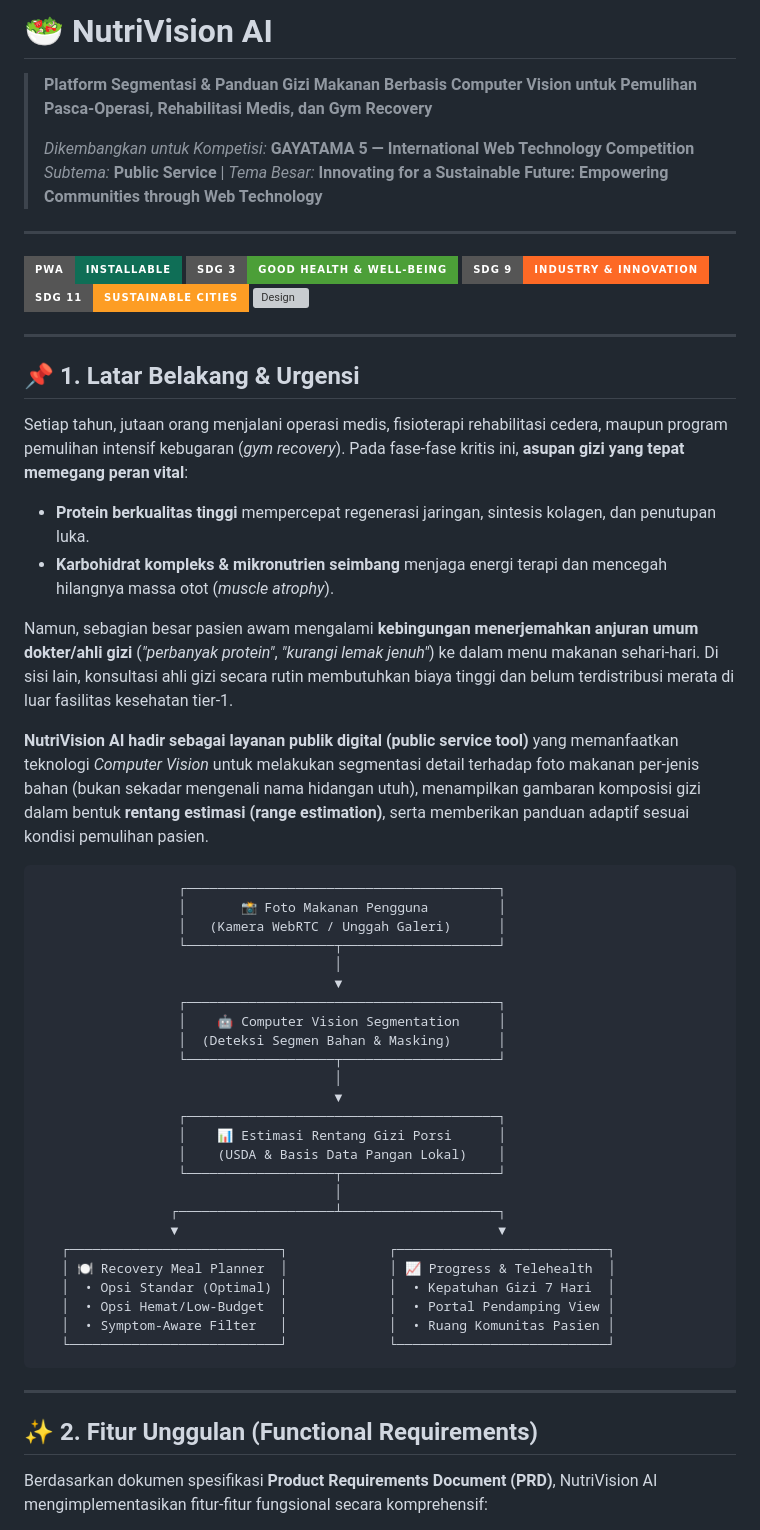
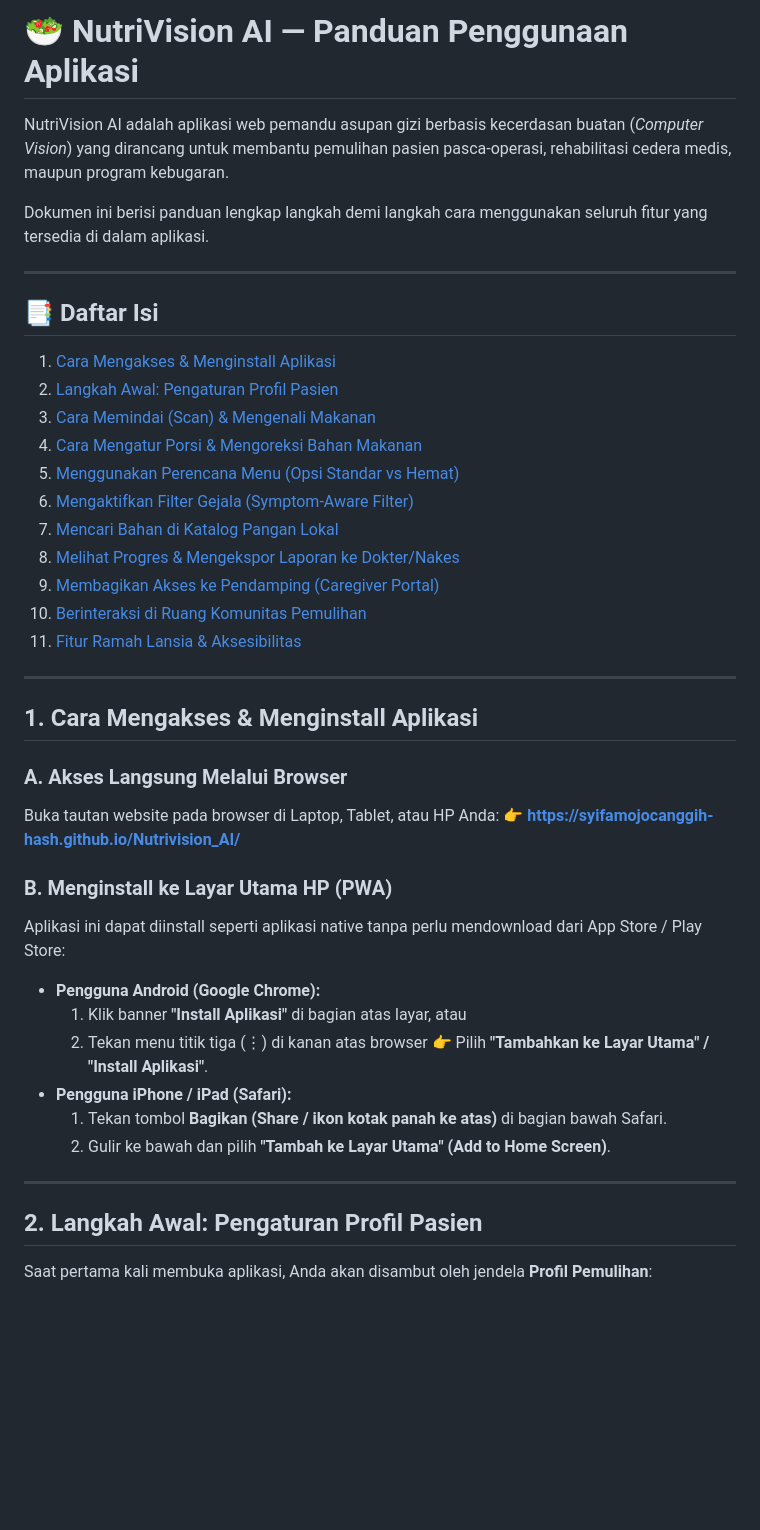
Before and after one commit to syifamojocanggih-hash/Nutrivision_AI, a Markdown page: README.md, the part around one of its changes. GitHub-like rendering; badges without logos; blank space fills up the shorter version; grey boxes are pictures that could not be loaded.

````diff
--- a/README.md
+++ b/README.md
@@ -1,61 +1,44 @@
-# 🥗 NutriVision AI
+# 🥗 NutriVision AI — Panduan Penggunaan Aplikasi
 
-> **Platform Segmentasi & Panduan Gizi Makanan Berbasis Computer Vision untuk Pemulihan Pasca-Operasi, Rehabilitasi Medis, dan Gym Recovery**
->
-> *Dikembangkan untuk Kompetisi:* **GAYATAMA 5 — International Web Technology Competition**
-> *Subtema:* **Public Service** | *Tema Besar:* **Innovating for a Sustainable Future: Empowering Communities through Web Technology**
+NutriVision AI adalah aplikasi web pemandu asupan gizi berbasis kecerdasan buatan (*Computer Vision*) yang dirancang untuk membantu pemulihan pasien pasca-operasi, rehabilitasi cedera medis, maupun program kebugaran.
+
+Dokumen ini berisi panduan lengkap langkah demi langkah cara menggunakan seluruh fitur yang tersedia di dalam aplikasi.
 
 ---
 
-[![PWA Ready](https://img.shields.io/badge/PWA-Installable-0F6E56?style=for-the-badge&logo=pwa&logoColor=white)](https://syifamojocanggih-hash.github.io/Nutrivision_AI/)
-[![SDG 3](https://img.shields.io/badge/SDG%203-Good%20Health%20%26%20Well--Being-4C9F38?style=for-the-badge)](https://sdgs.un.org/goals/goal3)
-[![SDG 9](https://img.shields.io/badge/SDG%209-Industry%20%26%20Innovation-FD6925?style=for-the-badge)](https://sdgs.un.org/goals/goal9)
-[![SDG 11](https://img.shields.io/badge/SDG%2011-Sustainable%20Cities-FD9D24?style=for-the-badge)](https://sdgs.un.org/goals/goal11)
-[![Design](https://img.shields.io/badge/UI%2FUX-Lucide%20Vector%20Icons-04342C?style=for-the-badge)](https://lucide.dev)
+## 📑 Daftar Isi
+1. [Cara Mengakses & Menginstall Aplikasi](#1-cara-mengakses--menginstall-aplikasi)
+2. [Langkah Awal: Pengaturan Profil Pasien](#2-langkah-awal-pengaturan-profil-pasien)
+3. [Cara Memindai (Scan) & Mengenali Makanan](#3-cara-memindai-scan--mengenali-makanan)
+4. [Cara Mengatur Porsi & Mengoreksi Bahan Makanan](#4-cara-mengatur-porsi--mengoreksi-bahan-makanan)
+5. [Menggunakan Perencana Menu (Opsi Standar vs Hemat)](#5-menggunakan-perencana-menu-opsi-standar-vs-hemat)
+6. [Mengaktifkan Filter Gejala (Symptom-Aware Filter)](#6-mengaktifkan-filter-gejala-symptom-aware-filter)
+7. [Mencari Bahan di Katalog Pangan Lokal](#7-mencari-bahan-di-katalog-pangan-lokal)
+8. [Melihat Progres & Mengekspor Laporan ke Dokter/Nakes](#8-melihat-progres--mengekspor-laporan-ke-dokternakes)
+9. [Membagikan Akses ke Pendamping (Caregiver Portal)](#9-membagikan-akses-ke-pendamping-caregiver-portal)
+10. [Berinteraksi di Ruang Komunitas Pemulihan](#10-berinteraksi-di-ruang-komunitas-pemulihan)
+11. [Fitur Ramah Lansia & Aksesibilitas](#11-fitur-ramah-lansia--aksesibilitas)
 
 ---
 
-## 📌 1. Latar Belakang & Urgensi
+## 1. Cara Mengakses & Menginstall Aplikasi
 
-Setiap tahun, jutaan orang menjalani operasi medis, fisioterapi rehabilitasi cedera, maupun program pemulihan intensif kebugaran (*gym recovery*). Pada fase-fase kritis ini, **asupan gizi yang tepat memegang peran vital**:
-* **Protein berkualitas tinggi** mempercepat regenerasi jaringan, sintesis kolagen, dan penutupan luka.
-* **Karbohidrat kompleks & mikronutrien seimbang** menjaga energi terapi dan mencegah hilangnya massa otot (*muscle atrophy*).
+### A. Akses Langsung Melalui Browser
+Buka tautan website pada browser di Laptop, Tablet, atau HP Anda:
+👉 **[https://syifamojocanggih-hash.github.io/Nutrivision_AI/](https://syifamojocanggih-hash.github.io/Nutrivision_AI/)**
 
-Namun, sebagian besar pasien awam mengalami **kebingungan menerjemahkan anjuran umum dokter/ahli gizi** (*"perbanyak protein"*, *"kurangi lemak jenuh"*) ke dalam menu makanan sehari-hari. Di sisi lain, konsultasi ahli gizi secara rutin membutuhkan biaya tinggi dan belum terdistribusi merata di luar fasilitas kesehatan tier-1.
-
-**NutriVision AI hadir sebagai layanan publik digital (public service tool)** yang memanfaatkan teknologi *Computer Vision* untuk melakukan segmentasi detail terhadap foto makanan per-jenis bahan (bukan sekadar mengenali nama hidangan utuh), menampilkan gambaran komposisi gizi dalam bentuk **rentang estimasi (range estimation)**, serta memberikan panduan adaptif sesuai kondisi pemulihan pasien.
-
-```
-                  ┌────────────────────────────────────────┐
-                  │       📸 Foto Makanan Pengguna         │
-                  │   (Kamera WebRTC / Unggah Galeri)      │
-                  └───────────────────┬────────────────────┘
-                                      │
-                                      ▼
-                  ┌────────────────────────────────────────┐
-                  │    🤖 Computer Vision Segmentation     │
-                  │  (Deteksi Segmen Bahan & Masking)      │
-                  └───────────────────┬────────────────────┘
-                                      │
-                                      ▼
-                  ┌────────────────────────────────────────┐
-                  │    📊 Estimasi Rentang Gizi Porsi      │
-                  │    (USDA & Basis Data Pangan Lokal)    │
-                  └───────────────────┬────────────────────┘
-                                      │
-                 ┌────────────────────┴────────────────────┐
-                 ▼                                         ▼
-   ┌───────────────────────────┐             ┌───────────────────────────┐
-   │ 🍽️ Recovery Meal Planner  │             │ 📈 Progress & Telehealth  │
-   │  • Opsi Standar (Optimal) │             │  • Kepatuhan Gizi 7 Hari  │
-   │  • Opsi Hemat/Low-Budget  │             │  • Portal Pendamping View │
-   │  • Symptom-Aware Filter   │             │  • Ruang Komunitas Pasien │
-   └───────────────────────────┘             └───────────────────────────┘
-```
+### B. Menginstall ke Layar Utama HP (PWA)
+Aplikasi ini dapat diinstall seperti aplikasi native tanpa perlu mendownload dari App Store / Play Store:
+* **Pengguna Android (Google Chrome):**
+  1. Klik banner **"Install Aplikasi"** di bagian atas layar, atau
+  2. Tekan menu titik tiga (⋮) di kanan atas browser 👉 Pilih **"Tambahkan ke Layar Utama" / "Install Aplikasi"**.
+* **Pengguna iPhone / iPad (Safari):**
+  1. Tekan tombol **Bagikan (Share / ikon kotak panah ke atas)** di bagian bawah Safari.
+  2. Gulir ke bawah dan pilih **"Tambah ke Layar Utama" (Add to Home Screen)**.
 
 ---
 
-## ✨ 2. Fitur Unggulan (Functional Requirements)
+## 2. Langkah Awal: Pengaturan Profil Pasien
 
-Berdasarkan dokumen spesifikasi **Product Requirements Document (PRD)**, NutriVision AI mengimplementasikan fitur-fitur fungsional secara komprehensif:
+Saat pertama kali membuka aplikasi, Anda akan disambut oleh jendela **Profil Pemulihan**:
 
````
Also changed, not shown: other parts of README.md (+88 -102 lines).
